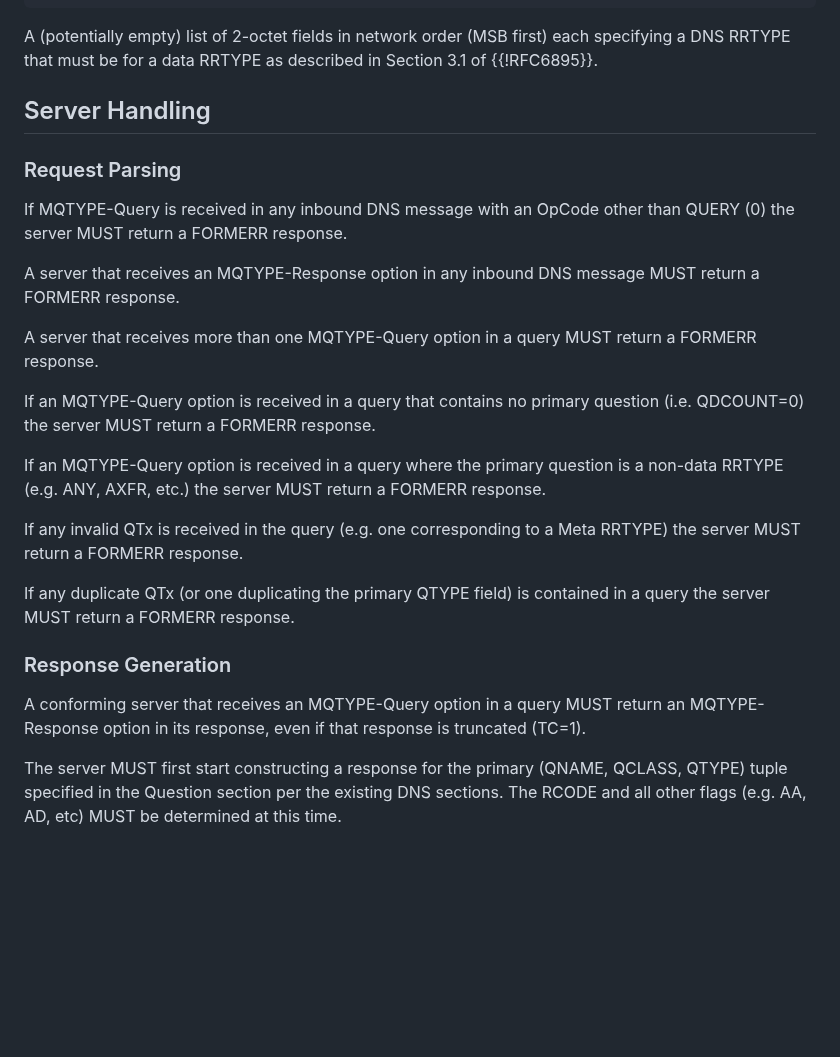
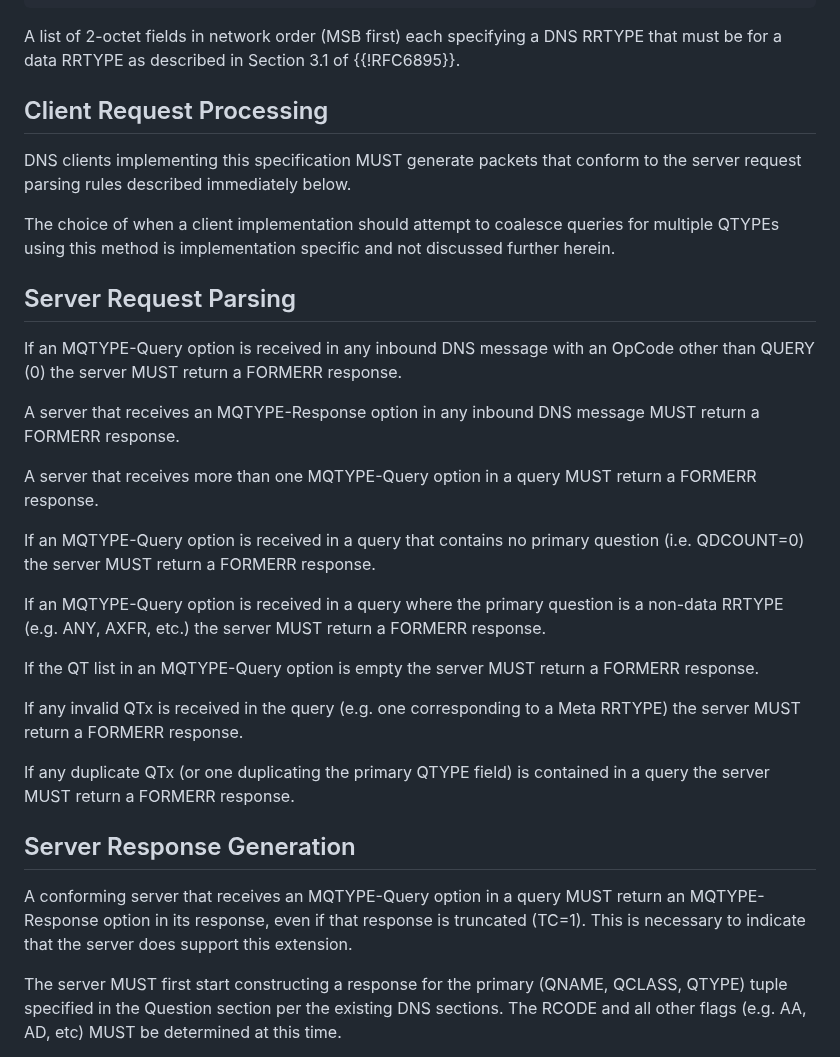
Before and after one commit to dnssd-wg/draft-ietf-dnssd-multi-qtypes, a Markdown page: draft-ietf-dnssd-multi-qtypes.md, the part around one of its changes. Rendered like a GitHub page; blank space fills up the shorter version.

Commit message:
further updates from AD review

```diff
--- a/draft-ietf-dnssd-multi-qtypes.md
+++ b/draft-ietf-dnssd-multi-qtypes.md
@@ -113,16 +113,23 @@ OPTION-DATA: Option specific, as below:
        +---+---+---+---+---+---+---+---+---+---+---+---+---+---+---+---+
 ~~~
 
-A (potentially empty) list of 2-octet fields in network order (MSB
-first) each specifying a DNS RRTYPE that must be for a data RRTYPE as
-described in Section 3.1 of {{!RFC6895}}.
+A list of 2-octet fields in network order (MSB first) each specifying a
+DNS RRTYPE that must be for a data RRTYPE as described in Section 3.1 of
+{{!RFC6895}}.
 
-## Server Handling
+## Client Request Processing
 
-### Request Parsing
+DNS clients implementing this specification MUST generate packets that
+conform to the server request parsing rules described immediately below.
 
-If MQTYPE-Query is received in any inbound DNS message with an OpCode
-other than QUERY (0) the server MUST return a FORMERR response.
+The choice of when a client implementation should attempt to coalesce
+queries for multiple QTYPEs using this method is implementation specific
+and not discussed further herein.
+
+## Server Request Parsing
+
+If an MQTYPE-Query option is received in any inbound DNS message with an
+OpCode other than QUERY (0) the server MUST return a FORMERR response.
 
 A server that receives an MQTYPE-Response option in any inbound DNS
 message MUST return a FORMERR response.
@@ -137,17 +144,21 @@ If an MQTYPE-Query option is received in a query where the primary question
 is a non-data RRTYPE (e.g. ANY, AXFR, etc.) the server MUST return a FORMERR
 response.
 
+If the QT list in an MQTYPE-Query option is empty the server MUST return
+a FORMERR response.
+
 If any invalid QTx is received in the query (e.g. one corresponding to a
 Meta RRTYPE) the server MUST return a FORMERR response.
 
 If any duplicate QTx (or one duplicating the primary QTYPE field) is
 contained in a query the server MUST return a FORMERR response.
 
-### Response Generation
+## Server Response Generation
 
 A conforming server that receives an MQTYPE-Query option in a query MUST
 return an MQTYPE-Response option in its response, even if that response
-is truncated (TC=1).
+is truncated (TC=1).  This is necessary to indicate that the server does
+support this extension.
 
 The server MUST first start constructing a response for the primary
 (QNAME, QCLASS, QTYPE) tuple specified in the Question section per
```
Also changed, not shown: other parts of draft-ietf-dnssd-multi-qtypes.md (+27 -19 lines).
